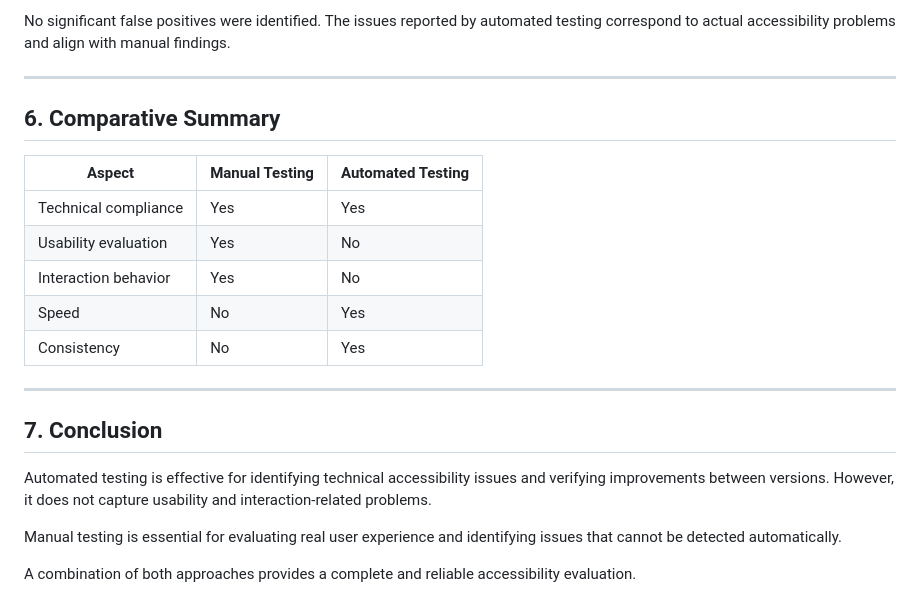
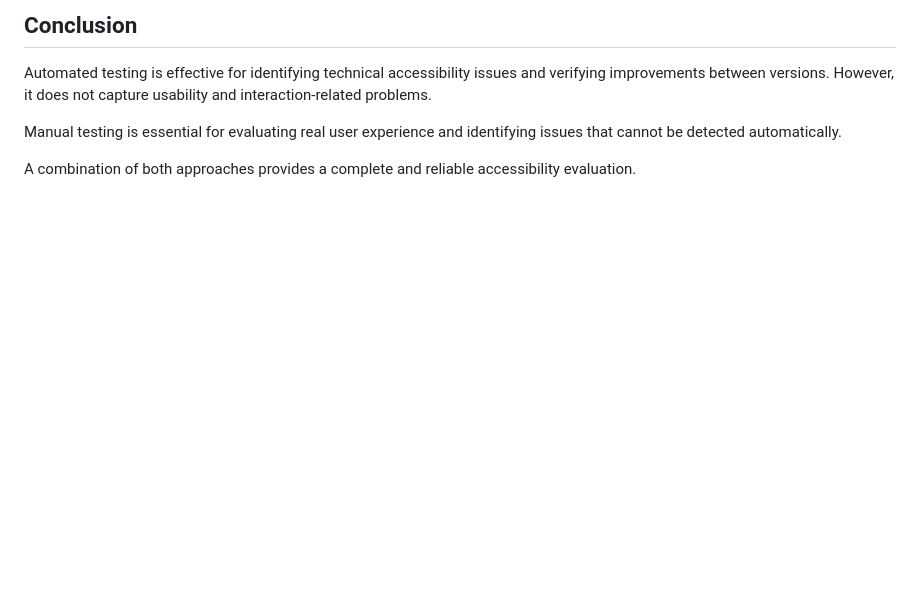
Before and after one commit to sandra-chavdarova/AI-Assisted-Accessibility-Testing, a Markdown page: Automation/Ticket Page/comparison.md, the part around one of its changes. GitHub-like rendering; blank space fills up the shorter version.

```diff
--- a/Automation/Ticket Page/comparison.md
+++ b/Automation/Ticket Page/comparison.md
@@ -73,21 +77,5 @@ These aspects require manual testing and cannot be reliably assessed through aut
 
-No significant false positives were identified. The issues reported by automated testing correspond to actual accessibility problems and align with manual findings.
-
----
-
-## 6. Comparative Summary
-
-| Aspect                     | Manual Testing | Automated Testing |
-|--------------------------|---------------|------------------|
-| Technical compliance     | Yes           | Yes              |
-| Usability evaluation     | Yes           | No               |
-| Interaction behavior     | Yes           | No               |
-| Speed                    | No            | Yes              |
-| Consistency              | No            | Yes              |
-
----
-
-## 7. Conclusion
+## Conclusion
 
 Automated testing is effective for identifying technical accessibility issues and verifying improvements between versions. However, it does not capture usability and interaction-related problems.
 
```
Also changed, not shown: other parts of Automation/Ticket Page/comparison.md (+40 -36 lines).
